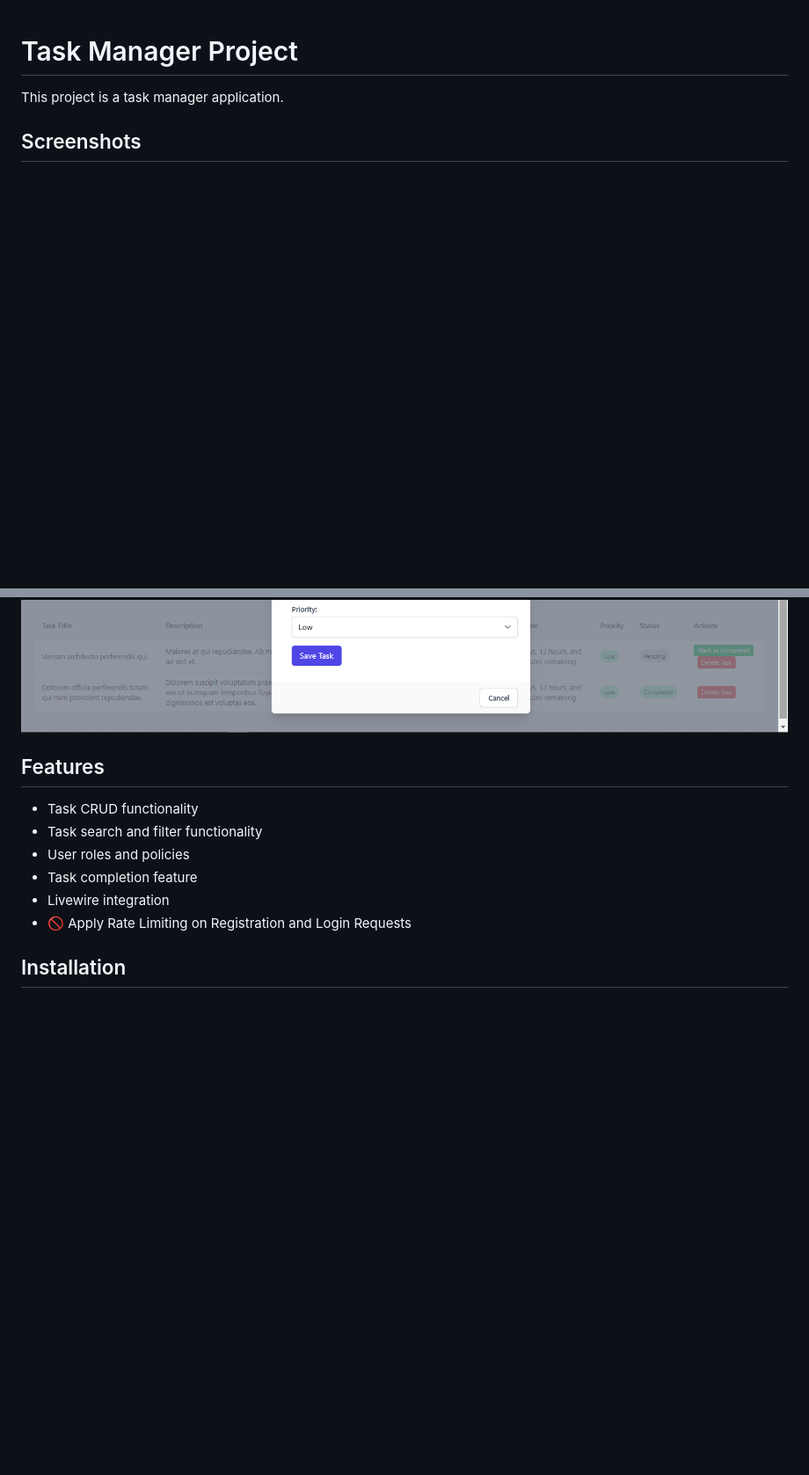
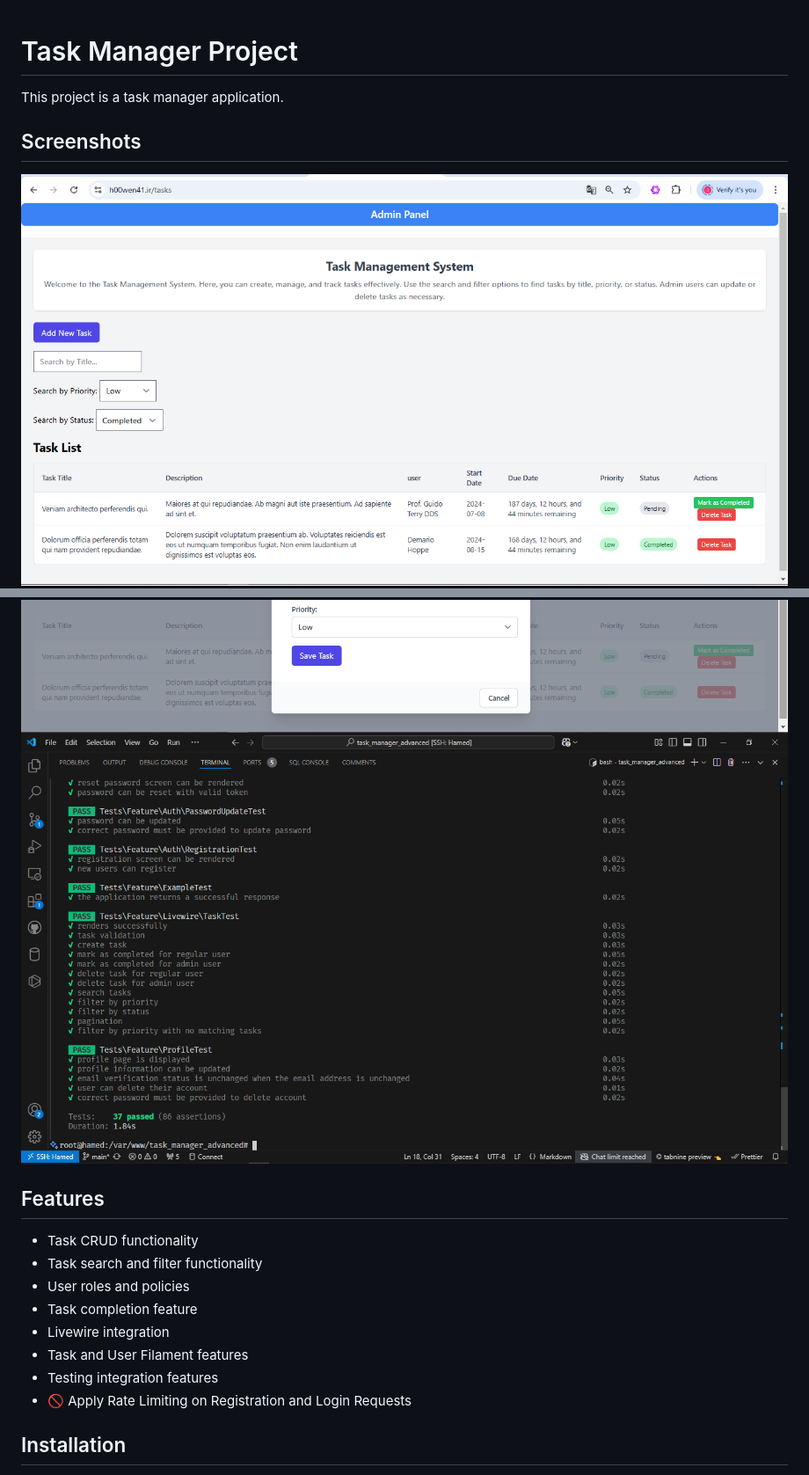
Before and after one commit to Hamed042gh/task_manager_advanced, a Markdown page: README.md, 2 parts joined by grey strips. Shown: that part at 88% size. Rendered like a GitHub page; pictures changed too: public/images/4.png (added); blank space fills up the shorter version.

Commit message:
[Docs]📄 Update README

```diff
--- a/README.md
+++ b/README.md
@@ -4,4 +4,5 @@ This project is a task manager application.
 
 ## Screenshots
 
+![Task Image](https://github.com/Hamed042gh/task_manager_advanced/blob/main/public/images/2.png?raw=true)
 ![Task Image](https://github.com/Hamed042gh/task_manager_advanced/blob/main/public/images/1.png?raw=true)
@@ -9,4 +9,5 @@ This project is a task manager application.
 ![Task Image](https://github.com/Hamed042gh/task_manager_advanced/blob/main/public/images/3.png?raw=true)
+![Task Image](https://github.com/Hamed042gh/task_manager_advanced/blob/main/public/images/4.png?raw=true)
 
 ## Features
 - Task CRUD functionality
@@ -14,6 +15,8 @@ This project is a task manager application.
 - User roles and policies
 - Task completion feature
 - Livewire integration
+- Task and User Filament features
+- Testing integration features
 - 🚫 Apply Rate Limiting on Registration and Login Requests
 
 ## Installation
```
Also changed, not shown: other parts of README.md (+0 -1 lines).
